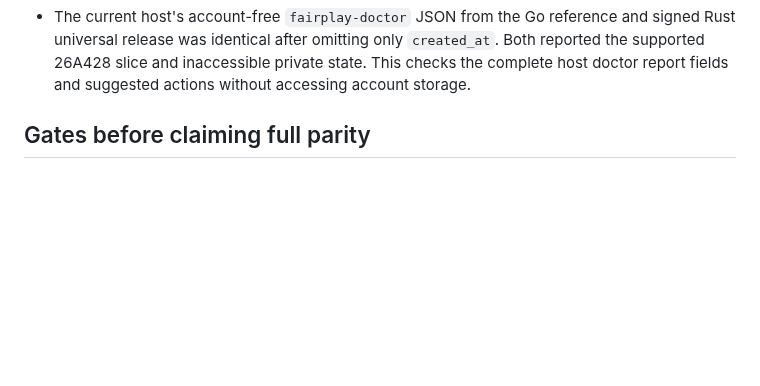
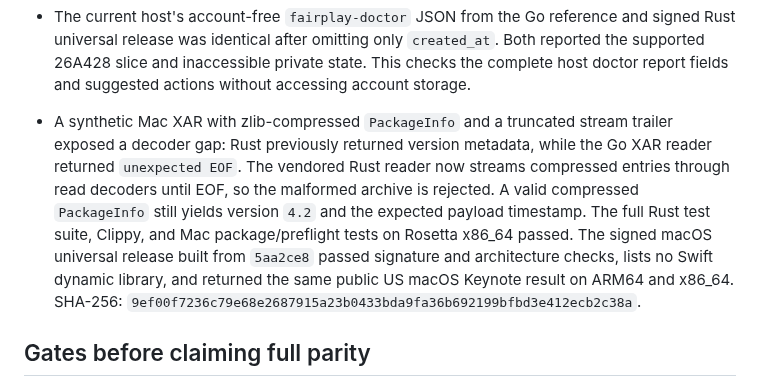
Before and after one commit to everettjf/ipatool-rs, a Markdown page: PORTING.md, the part around the change. GitHub-like rendering; blank space fills up the shorter version.

Commit message:
Record compressed Mac XAR decoder validation

```diff
--- a/PORTING.md
+++ b/PORTING.md
@@ -198,6 +198,7 @@ The 2026-10-27 help-only audit compared long flags on the root command, `auth` a
 - At source `3dc73e9`, the present macOS 27.0.1 universal `fairplayd` file (37,689,264 bytes; SHA-256 `28b4c7b2a5a0409c5020da55fc3984713a8e2b0eec8557076c8717f7166d003e`) parsed and loaded into Unicorn on native ARM64 (release tests) and Rosetta x86_64 (debug tests). The public synthetic 26B118 evaluator matched all Go vectors on both slices; all five 26B118 tests passed under Rosetta. The file hash identifies the fat container, while profile lookup hashes its arm64e slice.
 - An independent `lipo -thin arm64e` check found that the current `fairplayd` slice is 17,389,744 bytes with SHA-256 `1e58d37e9602dd0ca5e24b14762063b6c310248b4d3a94272771d815e4ea1784`, matching the checked 26A428 profile. The signed universal Rust release's account-free `--non-interactive --format json fairplay-doctor` confirmed `product_version=27.0.1`, OS `build_version=26A434`, `fairplay_support.profile=macos26a428`, `status=supported`, and `supported_fairplayd=true`. It reported `state_accessible=false`, `state_files=0`, `hardware_iomac_present=true`, and `ready=false` under the current unprivileged process. The supported profile is selected by the slice hash; the OS version alone does not determine it. Private enrollment and real-account IPA decryption remain unverified.
 - The current host's account-free `fairplay-doctor` JSON from the Go reference and signed Rust universal release was identical after omitting only `created_at`. Both reported the supported 26A428 slice and inaccessible private state. This checks the complete host doctor report fields and suggested actions without accessing account storage.
+- A synthetic Mac XAR with zlib-compressed `PackageInfo` and a truncated stream trailer exposed a decoder gap: Rust previously returned version metadata, while the Go XAR reader returned `unexpected EOF`. The vendored Rust reader now streams compressed entries through read decoders until EOF, so the malformed archive is rejected. A valid compressed `PackageInfo` still yields version `4.2` and the expected payload timestamp. The full Rust test suite, Clippy, and Mac package/preflight tests on Rosetta x86_64 passed. The signed macOS universal release built from `5aa2ce8` passed signature and architecture checks, lists no Swift dynamic library, and returned the same public US macOS Keynote result on ARM64 and x86_64. SHA-256: `9ef00f7236c79e68e2687915a23b0433bda9fa36b692199bfbd3e412ecb2c38a`.
 
 ## Gates before claiming full parity
 
```
